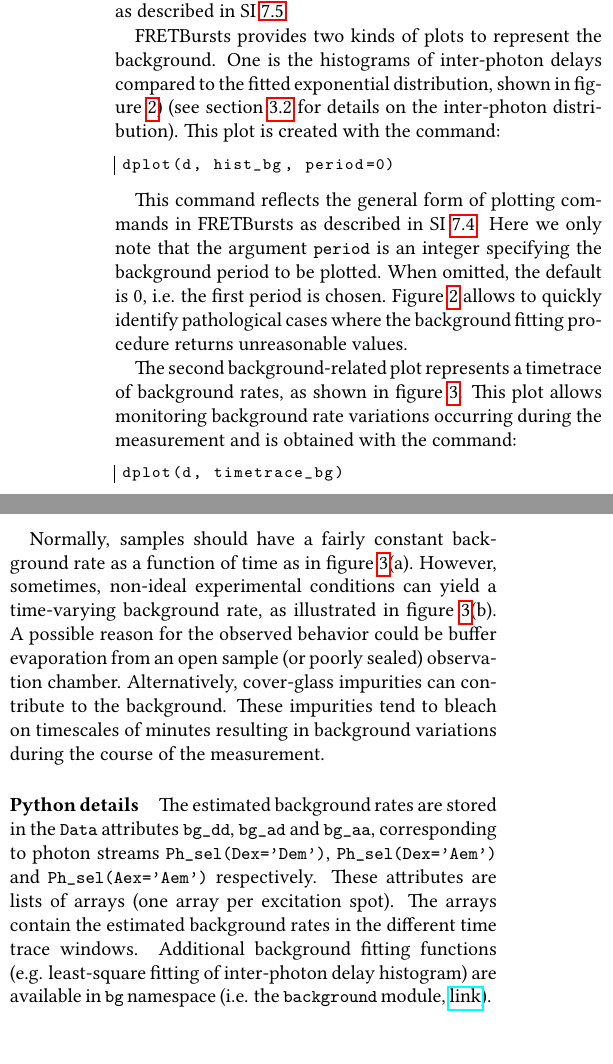
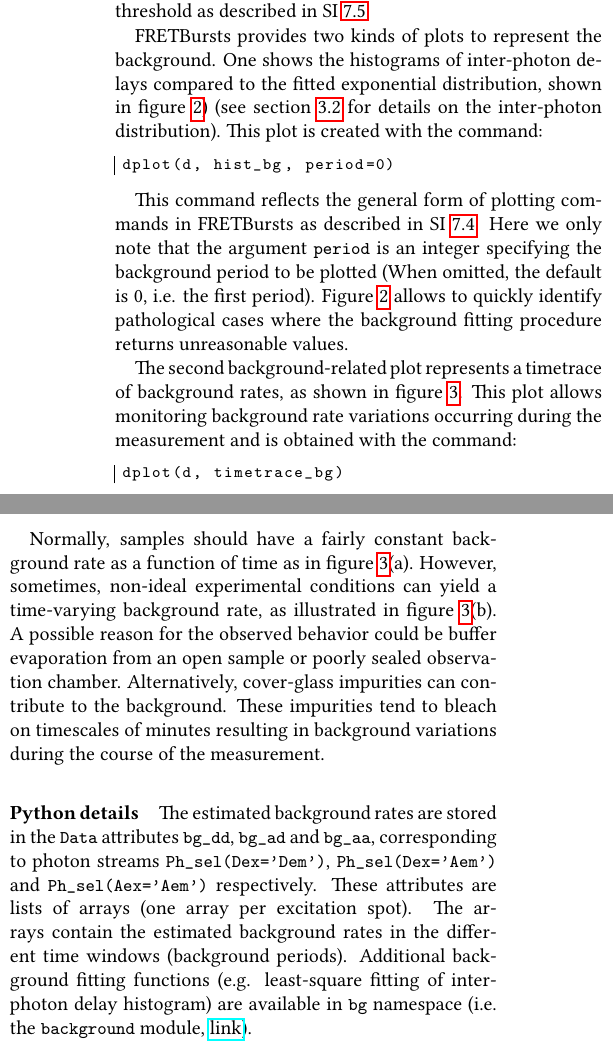
Before and after one commit to tritemio/fretbursts_paper, a LaTeX paper (main.tex, which reads background-estimation.tex): two parts of the columns of page 7 of 22, joined at a grey line, cut so that both start at the same text. Compiled offline with pdfLaTeX.

Commit message:
edited background-estimation.tex

```diff
--- a/background-estimation.tex
+++ b/background-estimation.tex
@@ -38,8 +38,7 @@
 This command reflects the general form of plotting commands in FRETBursts
 as described in SI~\ref{sec:plotting}.
 Here we only note that the argument \verb|period| is an integer specifying the background
-period to be plotted.
-When omitted, the default is 0, i.e. the first period is chosen.
+period to be plotted (When omitted, the default is 0, i.e. the first period).
 Figure~\ref{fig:bg_dist_all} allows to quickly identify pathological cases where the
 background fitting procedure returns unreasonable values.
 
@@ -68,7 +67,8 @@
 streams \verb|Ph_sel(Dex='Dem')|, \verb|Ph_sel(Dex='Aem')| and \verb|Ph_sel(Aex='Aem')|
 respectively.
 These attributes are lists of arrays (one array per excitation spot).
-The arrays contain the estimated background rates in the different time trace windows.
+The arrays contain the estimated background rates in the different time windows
+(background periods).
 Additional background fitting functions (e.g. least-square fitting of inter-photon delay
 histogram) are available in \verb|bg| namespace
 (i.e. the \verb|background| module,
```
Also changed, not shown: background-estimation.tex (8 more changed lines).
